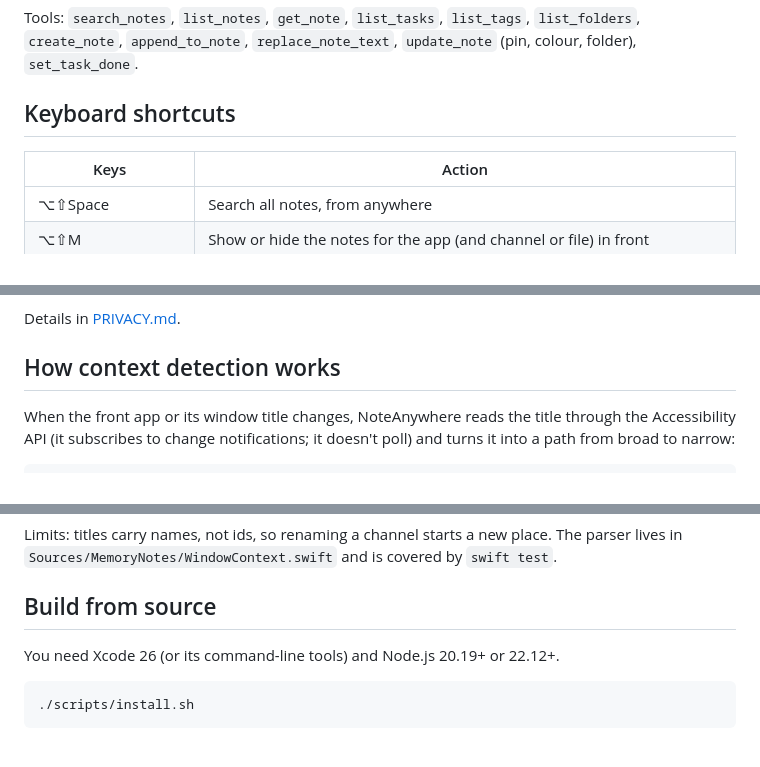
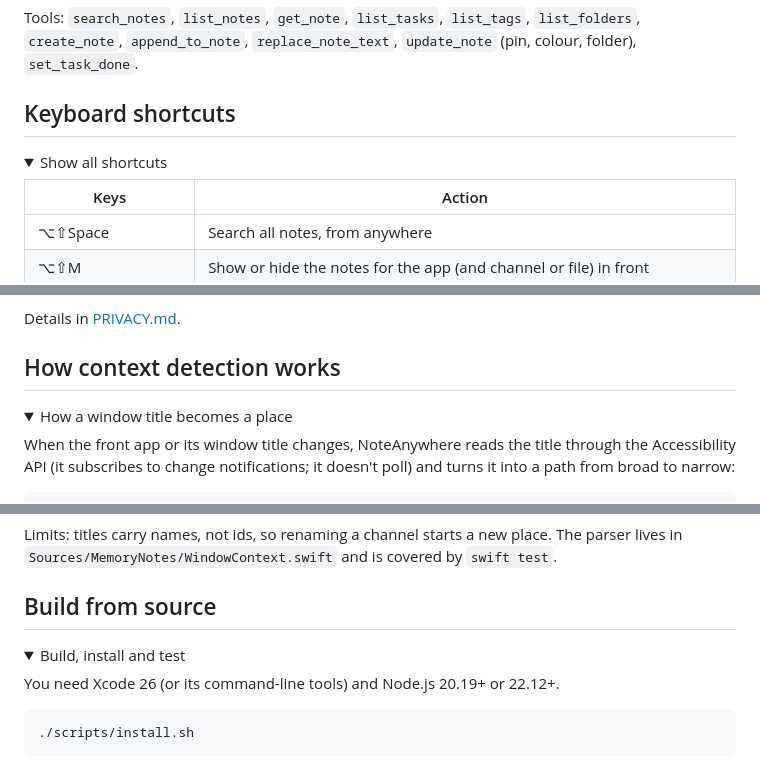
Before and after one commit to Vishwas3000/NoteAnywhere, a Markdown page: README.md, 3 parts joined by grey strips. Rendered like a GitHub page; folded sections open.

```diff
--- a/README.md
+++ b/README.md
@@ -118,4 +146,6 @@ Tools: `search_notes`, `list_notes`, `get_note`, `list_tasks`, `list_tags`, `lis
 ## Keyboard shortcuts
+
+<details><summary>Show all shortcuts</summary>
 
 | Keys | Action |
 |------|--------|
@@ -149,6 +181,8 @@ Tools: `search_notes`, `list_notes`, `get_note`, `list_tasks`, `list_tags`, `lis
 Details in [PRIVACY.md](PRIVACY.md).
 
 ## How context detection works
+
+<details><summary>How a window title becomes a place</summary>
 
 When the front app or its window title changes, NoteAnywhere reads the title through the Accessibility API (it
 subscribes to change notifications; it doesn't poll) and turns it into a path from broad to narrow:
@@ -173,4 +209,6 @@ Limits: titles carry names, not ids, so renaming a channel starts a new place. T
 ## Build from source
+
+<details><summary>Build, install and test</summary>
 
 You need Xcode 26 (or its command-line tools) and Node.js 20.19+ or 22.12+.
 
```
Also changed, not shown: other parts of README.md (+52 -10 lines), docs/images/browser-page.png (renamed from docs/images/hero.png), docs/images/chat-channel.png (added), docs/images/chat-group.png (added), 1 other file.
